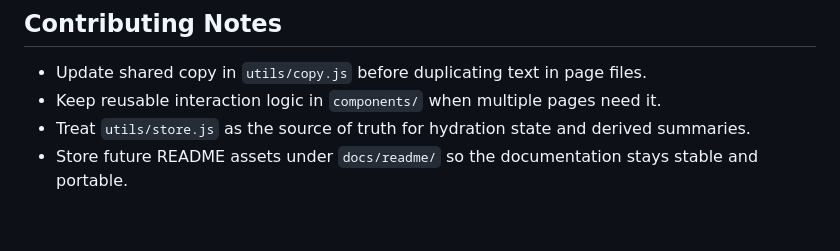
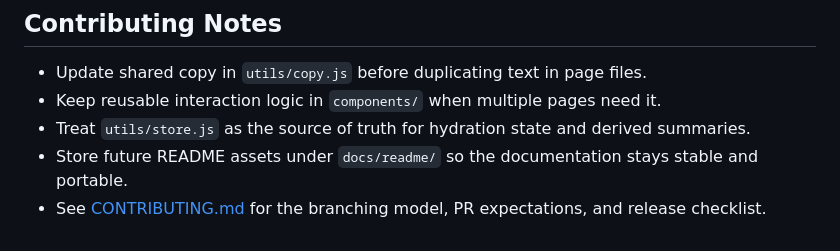
Before and after one commit to yztxlty/drink1, a Markdown page: README.md, the part around the change. GitHub-like rendering.

Commit message:
docs: add contributing guide

```diff
--- a/README.md
+++ b/README.md
@@ -155,3 +155,4 @@ This repository follows a simple GitHub-friendly release model:
 - Keep reusable interaction logic in `components/` when multiple pages need it.
 - Treat `utils/store.js` as the source of truth for hydration state and derived summaries.
 - Store future README assets under `docs/readme/` so the documentation stays stable and portable.
+- See [CONTRIBUTING.md](CONTRIBUTING.md) for the branching model, PR expectations, and release checklist.
```
Also changed, not shown: CONTRIBUTING.md (added, +84 -0 lines).
